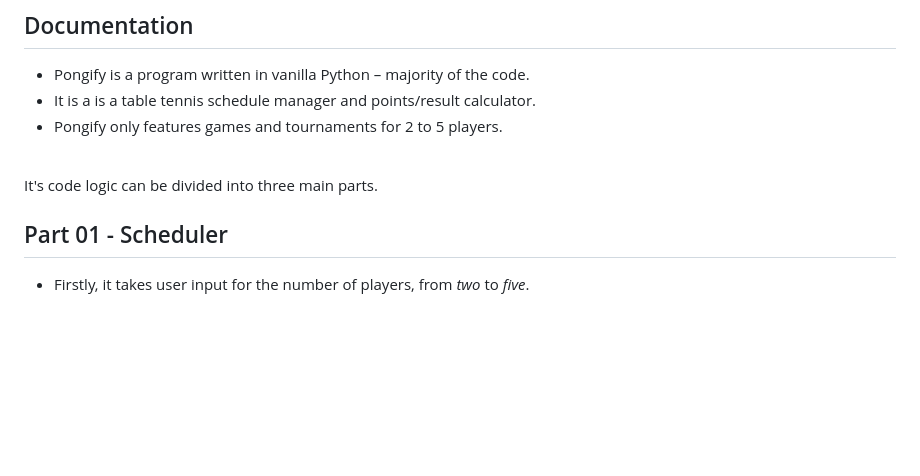
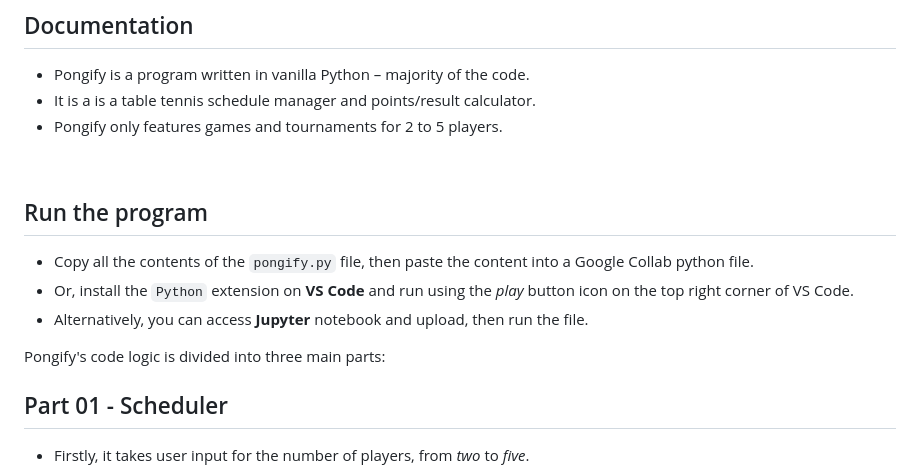
Before and after one commit to saiyedgh/pongify-core, a Markdown page: README.md, the part around the change. Rendered like a GitHub page; blank space fills up the shorter version.

Commit message:
docs: added details on running the program

```diff
--- a/README.md
+++ b/README.md
@@ -7,7 +7,13 @@
 - Pongify only features games and tournaments for 2 to 5 players.
 <br>
 
-It's code logic can be divided into three main parts.
+## Run the program
+
+- Copy all the contents of the `pongify.py` file, then paste the content into a Google Collab python file.
+- Or, install the `Python` extension on **VS Code** and run using the *play* button icon on the top right corner of VS Code.
+- Alternatively, you can access **Jupyter** notebook and upload, then run the file.
+
+Pongify's code logic is divided into three main parts:
 ## Part 01 - Scheduler
 - Firstly, it takes user input for the number of players, from *two* to *five*.
 - Based on the number of players, it asks the name of each player, capturing the player names in a list called "**players**".
```
